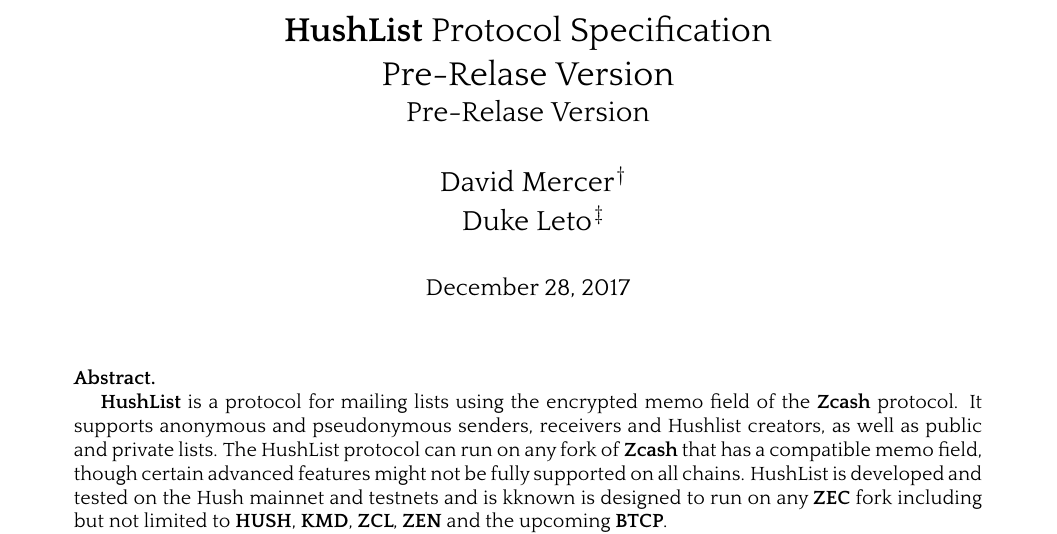
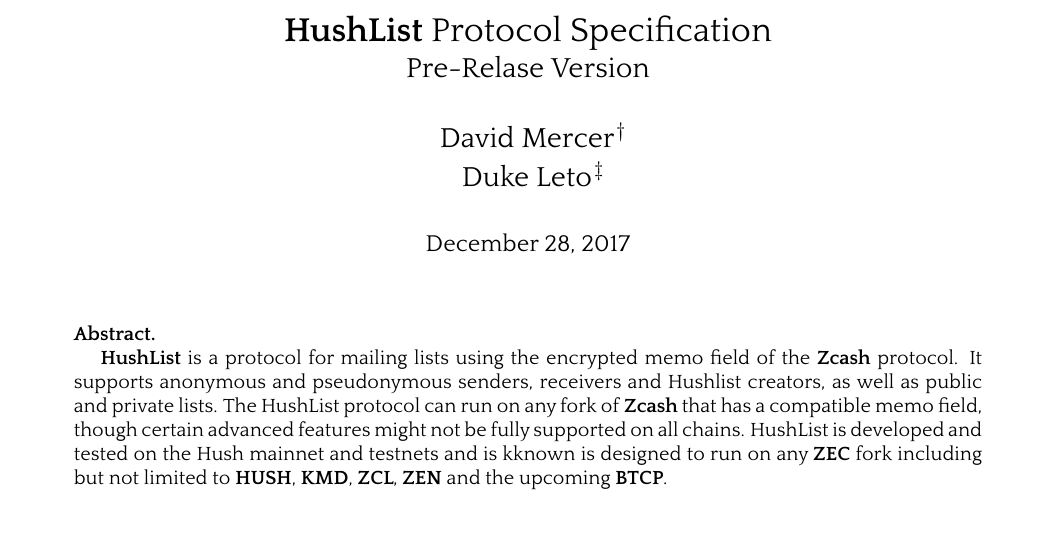
Before and after one commit to leto/hushlist, a LaTeX paper (whitepaper/protocol.tex): part of page 1 of 9, cut so that both start at the same text. The pictures show the PDF file whitepaper/protocol.pdf that the author committed with the source.

Commit message:
Update HushList protocol whitepaper some more

```diff
--- a/whitepaper/protocol.tex
+++ b/whitepaper/protocol.tex
@@ -89,9 +89,7 @@
 \newcommand{\Hushlists}{\termbf{HushLists}}
 \newcommand{\HushLists}{\termbf{HushLists}}
 
-\newcommand{\doctitle}{\HushList Protocol Specification \\
-\docversion
-}
+\newcommand{\doctitle}{\HushList Protocol Specification}
 \newcommand{\leadauthor}{David Mercer}
 \newcommand{\coauthora}{Duke Leto}
 
```
Also changed, not shown: whitepaper/protocol.pdf.
